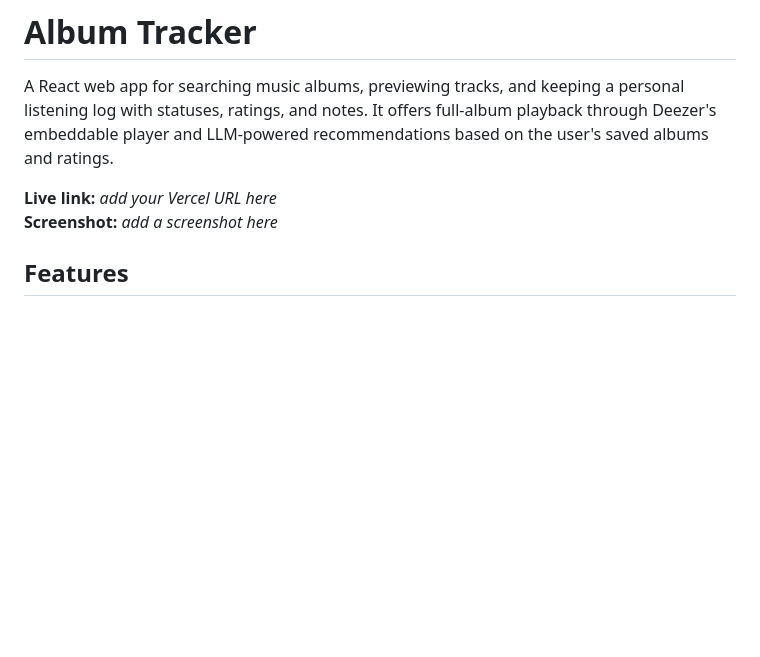
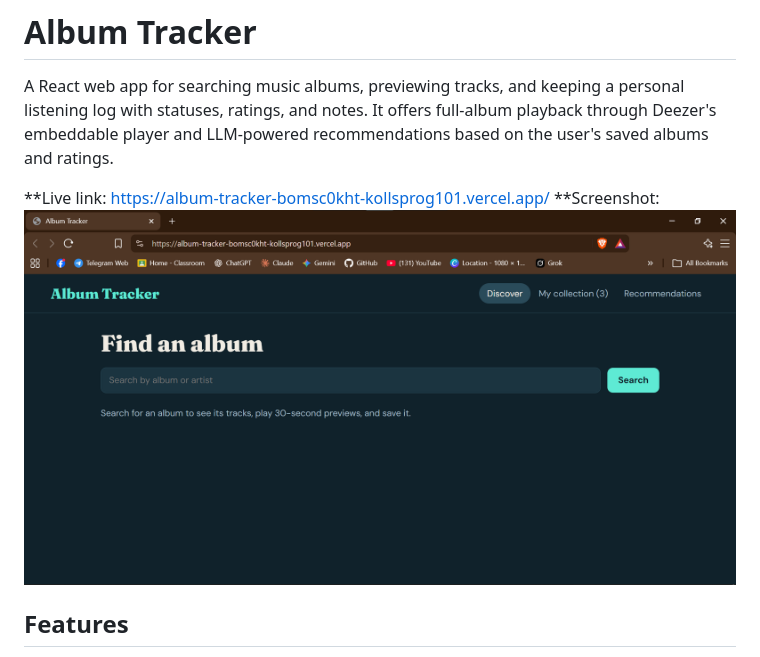
Before and after one commit to Kollsprog101/album-tracker, a Markdown page: README.md, the part around the change. Rendered like a GitHub page; pictures changed too: image.png (added); blank space fills up the shorter version.

```diff
--- a/README.md
+++ b/README.md
@@ -2,8 +2,8 @@
 
 A React web app for searching music albums, previewing tracks, and keeping a personal listening log with statuses, ratings, and notes. It offers full-album playback through Deezer's embeddable player and LLM-powered recommendations based on the user's saved albums and ratings.
 
-**Live link:** _add your Vercel URL here_
-**Screenshot:** _add a screenshot here_
+**Live link: https://album-tracker-bomsc0kht-kollsprog101.vercel.app/
+**Screenshot: ![ebendensya](image.png)
 
 ## Features
 - Search albums and artists (iTunes Search API)
```
Also changed, not shown: image-1.png (added), 1 other file.
